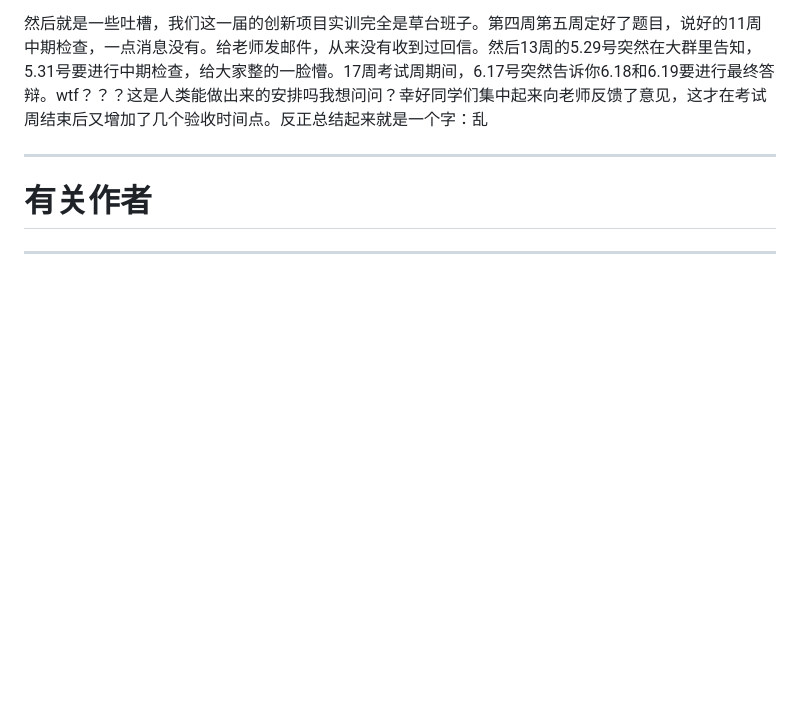
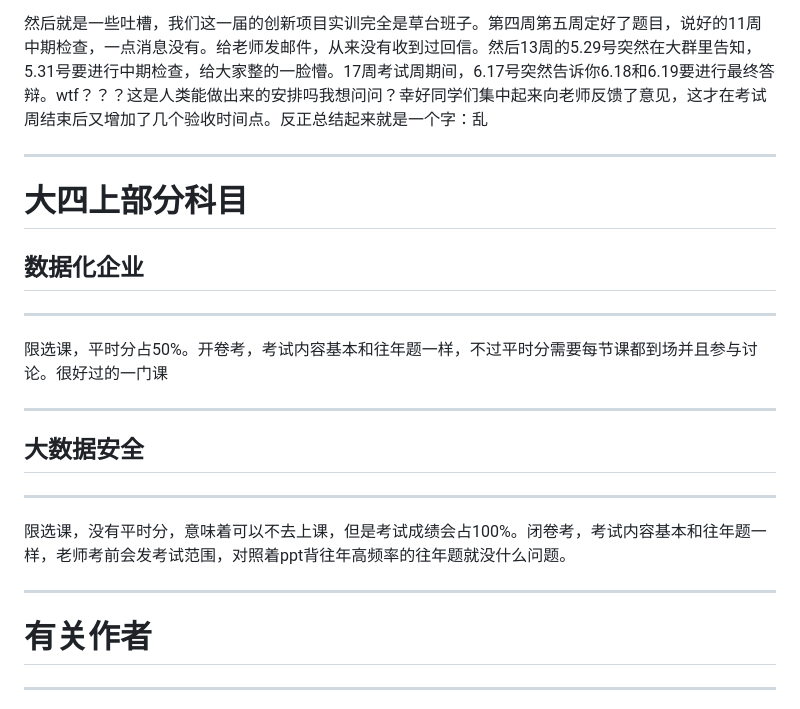
Before and after one commit to Soulver-20021124/SDUSEStrategy, a Markdown page: README.md, the part around the change. GitHub-like rendering; blank space fills up the shorter version.

```diff
--- a/README.md
+++ b/README.md
@@ -971,6 +971,19 @@ mooc+大作业+考勤+课堂表现+期末成绩
 然后就是一些吐槽，我们这一届的创新项目实训完全是草台班子。第四周第五周定好了题目，说好的11周中期检查，一点消息没有。给老师发邮件，从来没有收到过回信。然后13周的5.29号突然在大群里告知，5.31号要进行中期检查，给大家整的一脸懵。17周考试周期间，6.17号突然告诉你6.18和6.19要进行最终答辩。wtf？？？这是人类能做出来的安排吗我想问问？幸好同学们集中起来向老师反馈了意见，这才在考试周结束后又增加了几个验收时间点。反正总结起来就是一个字：乱
 
 ---
+# **大四上部分科目**
+## 数据化企业
+
+---
+限选课，平时分占50%。开卷考，考试内容基本和往年题一样，不过平时分需要每节课都到场并且参与讨论。很好过的一门课
+
+---
+## 大数据安全
+
+---
+限选课，没有平时分，意味着可以不去上课，但是考试成绩会占100%。闭卷考，考试内容基本和往年题一样，老师考前会发考试范围，对照着ppt背往年高频率的往年题就没什么问题。
+
+---
 
 # **有关作者**
 ---
```
